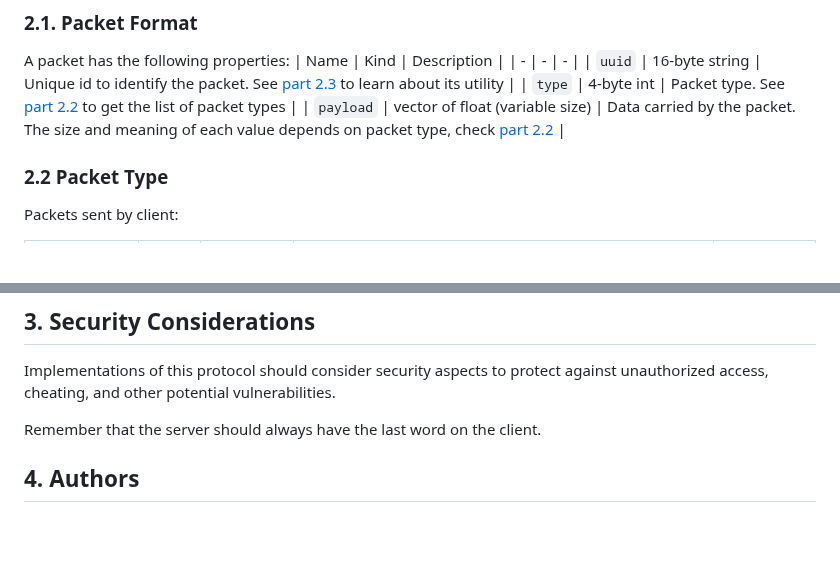
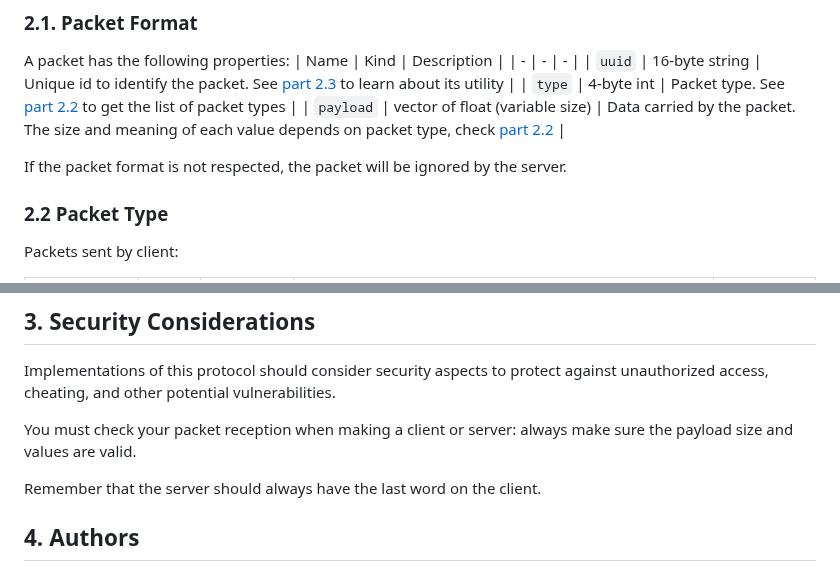
Before and after one commit to UwUClub/R-Type, a Markdown page: doc/RFC.md, 2 parts joined by grey strips. Drawn GitHub-style; blank space fills up the shorter version.

```diff
--- a/doc/RFC.md
+++ b/doc/RFC.md
@@ -39,6 +39,8 @@ A packet has the following properties:
 | `uuid` | 16-byte string | Unique id to identify the packet. See [part 2.3](#23-reception-aknowledgment) to learn about its utility |
 | `type` | 4-byte int | Packet type. See [part 2.2](#22-packet-type) to get the list of packet types |
 | `payload` | vector of float (variable size) | Data carried by the packet. The size and meaning of each value depends on packet type, check [part 2.2](#22-packet-type) |
+
+If the packet format is not respected, the packet will be ignored by the server.
 
 ### 2.2 Packet Type
 
@@ -90,6 +92,8 @@ The protocol is binary, so packets must be serialized to binary format before be
 
 Implementations of this protocol should consider security aspects to protect against unauthorized access, cheating, and other potential vulnerabilities.
 
+You must check your packet reception when making a client or server: always make sure the payload size and values are valid.
+
 Remember that the server should always have the last word on the client.
 
 ## 4. Authors
```
